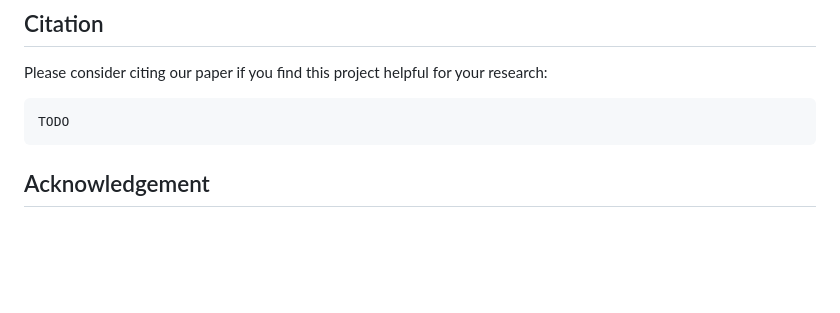
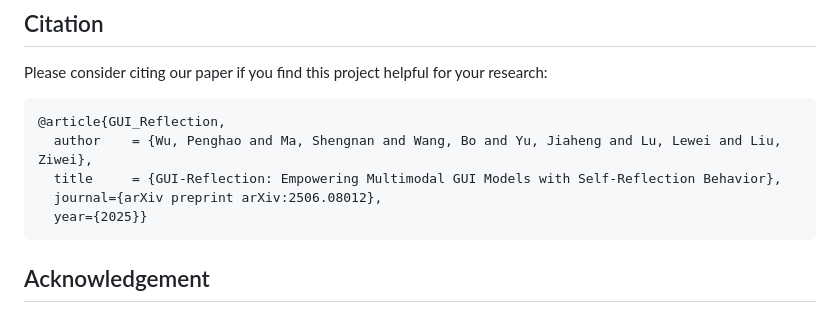
Before and after one commit to penghao-wu/GUI_Reflection, a Markdown page: README.md, the part around one of its changes. Drawn GitHub-style; blank space fills up the shorter version.

````diff
--- a/README.md
+++ b/README.md
@@ -62,7 +62,11 @@ This project is under the Apache-2.0 license. See [LICENSE](LICENSE) for details
 Please consider citing our paper if you find this project helpful for your research:
 
 ```bibtex
-TODO
+@article{GUI_Reflection,
+  author    = {Wu, Penghao and Ma, Shengnan and Wang, Bo and Yu, Jiaheng and Lu, Lewei and Liu, Ziwei},
+  title     = {GUI-Reflection: Empowering Multimodal GUI Models with Self-Reflection Behavior},
+  journal={arXiv preprint arXiv:2506.08012},
+  year={2025}}
 ```
 
 ## Acknowledgement <a name="acknowledgement"></a>
````
Also changed, not shown: other parts of README.md (+1 -1 lines).
